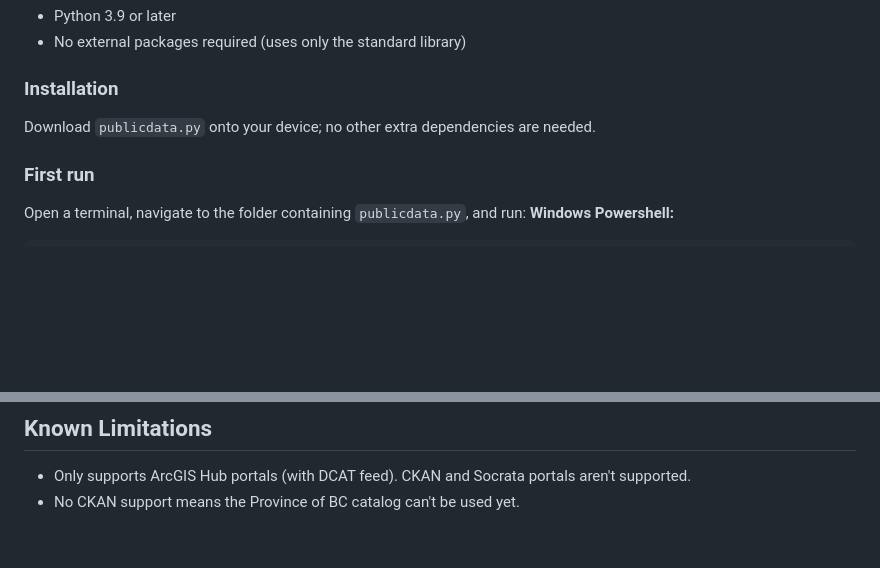
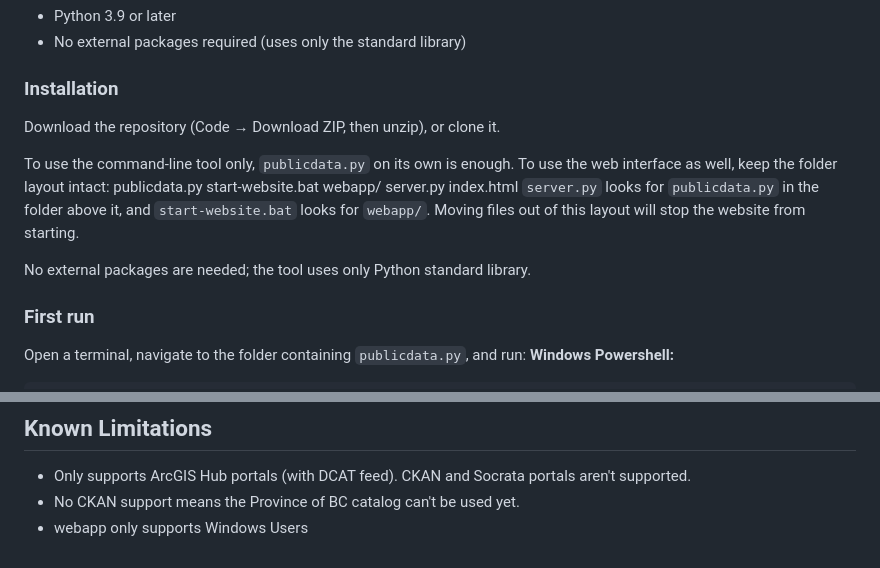
Before and after one commit to eliang11/Open-Source-research-data-tool, a Markdown page: README.md, 2 parts joined by grey strips. Rendered like a GitHub page; blank space fills up the shorter version.

```diff
--- a/README.md
+++ b/README.md
@@ -18,7 +18,17 @@ This tool is designed for:
 - No external packages required (uses only the standard library)
 
 ### Installation
-Download `publicdata.py` onto your device; no other extra dependencies are needed.
+Download the repository (Code → Download ZIP, then unzip), or clone it.
+
+To use the command-line tool only, `publicdata.py` on its own is enough. To use the web interface as well, keep the folder layout intact:
+publicdata.py
+start-website.bat
+webapp/
+    server.py
+    index.html
+`server.py` looks for `publicdata.py` in the folder above it, and `start-website.bat` looks for `webapp/`. Moving files out of this layout will stop the website from starting.
+
+No external packages are needed; the tool uses only Python standard library.
 
 ### First run
 Open a terminal, navigate to the folder containing `publicdata.py`, and run:
@@ -285,3 +295,4 @@ The tool is designed for individual use, one user at a time on their own machine
 ## Known Limitations
 - Only supports ArcGIS Hub portals (with DCAT feed). CKAN and Socrata portals aren't supported.
 - No CKAN support means the Province of BC catalog can't be used yet.
+- webapp only supports Windows Users
```
